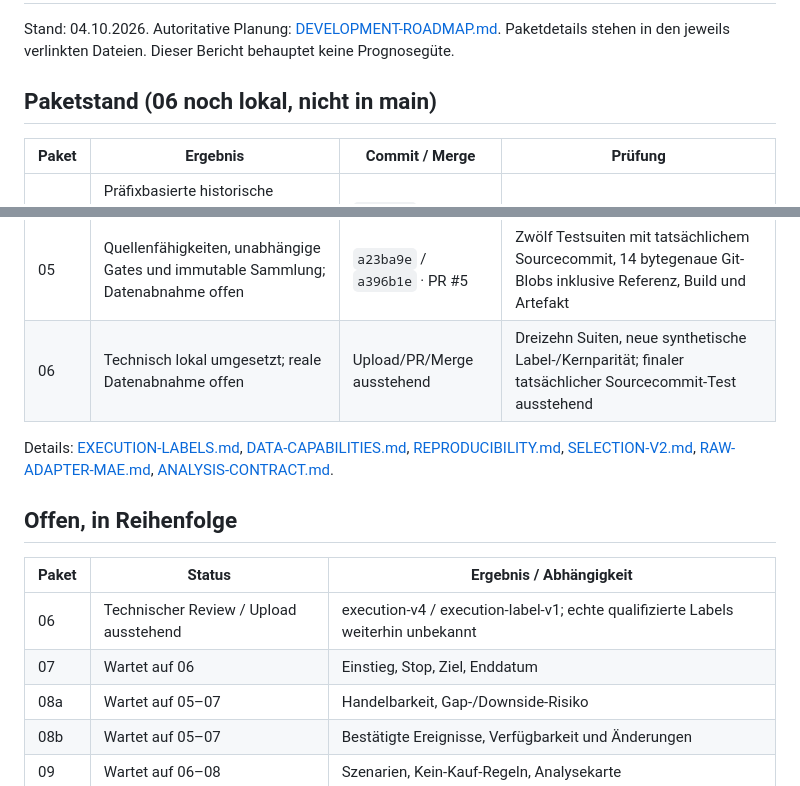
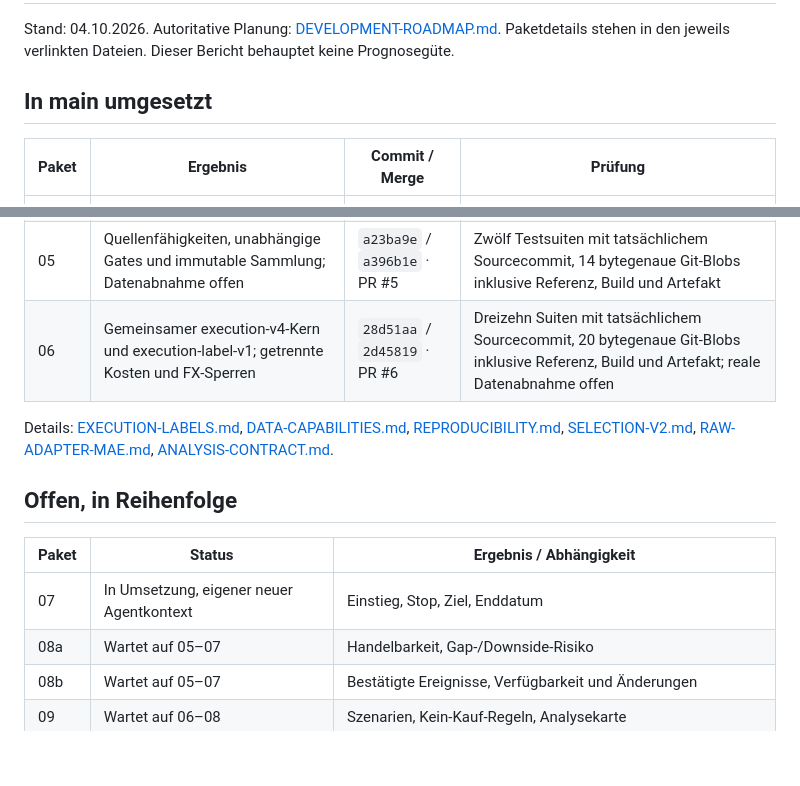
Before and after one commit to xkutzner/AktienAnalyse, a Markdown page: docs/IMPLEMENTATION-STATUS.md, 2 parts joined by grey strips. GitHub-like rendering; blank space fills up the shorter version.

Commit message:
Dokumentiere Paket-06-Merge und nächste Umsetzung

```diff
--- a/docs/IMPLEMENTATION-STATUS.md
+++ b/docs/IMPLEMENTATION-STATUS.md
@@ -2,7 +2,7 @@
 
 Stand: 04.10.2026. Autoritative Planung: [DEVELOPMENT-ROADMAP.md](DEVELOPMENT-ROADMAP.md). Paketdetails stehen in den jeweils verlinkten Dateien. Dieser Bericht behauptet keine Prognosegüte.
 
-## Paketstand (06 noch lokal, nicht in main)
+## In main umgesetzt
 
 | Paket | Ergebnis | Commit / Merge | Prüfung |
 |---|---|---|---|
@@ -11,7 +11,7 @@ Stand: 04.10.2026. Autoritative Planung: [DEVELOPMENT-ROADMAP.md](DEVELOPMENT-RO
 | 03 | Gemeinsamer Analysevertrag, USD-Szenario-Anlagebetrag, getrennte Renditebasis/Status | `9c87906` / `cf272e2` · PR #3 | Zehn Testsuiten, Build, Artefakt; API/UI-Vertrag und Betragsübertragung geprüft |
 | 04 | Manifest, immutable Archive/Replay, festes Raster und Prüfprotokoll | `19c77e2` / `c3e92a4` · PR #4 | Elf Testsuiten mit tatsächlichem Sourcecommit, bytegenaue Git-Prüfung, Build und Artefakt; Liveintegration offen |
 | 05 | Quellenfähigkeiten, unabhängige Gates und immutable Sammlung; Datenabnahme offen | `a23ba9e` / `a396b1e` · PR #5 | Zwölf Testsuiten mit tatsächlichem Sourcecommit, 14 bytegenaue Git-Blobs inklusive Referenz, Build und Artefakt |
-| 06 | Technisch lokal umgesetzt; reale Datenabnahme offen | Upload/PR/Merge ausstehend | Dreizehn Suiten, neue synthetische Label-/Kernparität; finaler tatsächlicher Sourcecommit-Test ausstehend |
+| 06 | Gemeinsamer execution-v4-Kern und execution-label-v1; getrennte Kosten und FX-Sperren | `28d51aa` / `2d45819` · PR #6 | Dreizehn Suiten mit tatsächlichem Sourcecommit, 20 bytegenaue Git-Blobs inklusive Referenz, Build und Artefakt; reale Datenabnahme offen |
 
 Details: [EXECUTION-LABELS.md](EXECUTION-LABELS.md), [DATA-CAPABILITIES.md](DATA-CAPABILITIES.md), [REPRODUCIBILITY.md](REPRODUCIBILITY.md), [SELECTION-V2.md](SELECTION-V2.md), [RAW-ADAPTER-MAE.md](RAW-ADAPTER-MAE.md), [ANALYSIS-CONTRACT.md](ANALYSIS-CONTRACT.md).
 
@@ -20,8 +20,7 @@ Details: [EXECUTION-LABELS.md](EXECUTION-LABELS.md), [DATA-CAPABILITIES.md](DATA
 
 | Paket | Status | Ergebnis / Abhängigkeit |
 |---|---|---|
-| 06 | Technischer Review / Upload ausstehend | execution-v4 / execution-label-v1; echte qualifizierte Labels weiterhin unbekannt |
-| 07 | Wartet auf 06 | Einstieg, Stop, Ziel, Enddatum |
+| 07 | In Umsetzung, eigener neuer Agentkontext | Einstieg, Stop, Ziel, Enddatum |
 | 08a | Wartet auf 05–07 | Handelbarkeit, Gap-/Downside-Risiko |
 | 08b | Wartet auf 05–07 | Bestätigte Ereignisse, Verfügbarkeit und Änderungen |
 | 09 | Wartet auf 06–08 | Szenarien, Kein-Kauf-Regeln, Analysekarte |
```
Also changed, not shown: docs/ROADMAP.md (+1 -1 lines).
